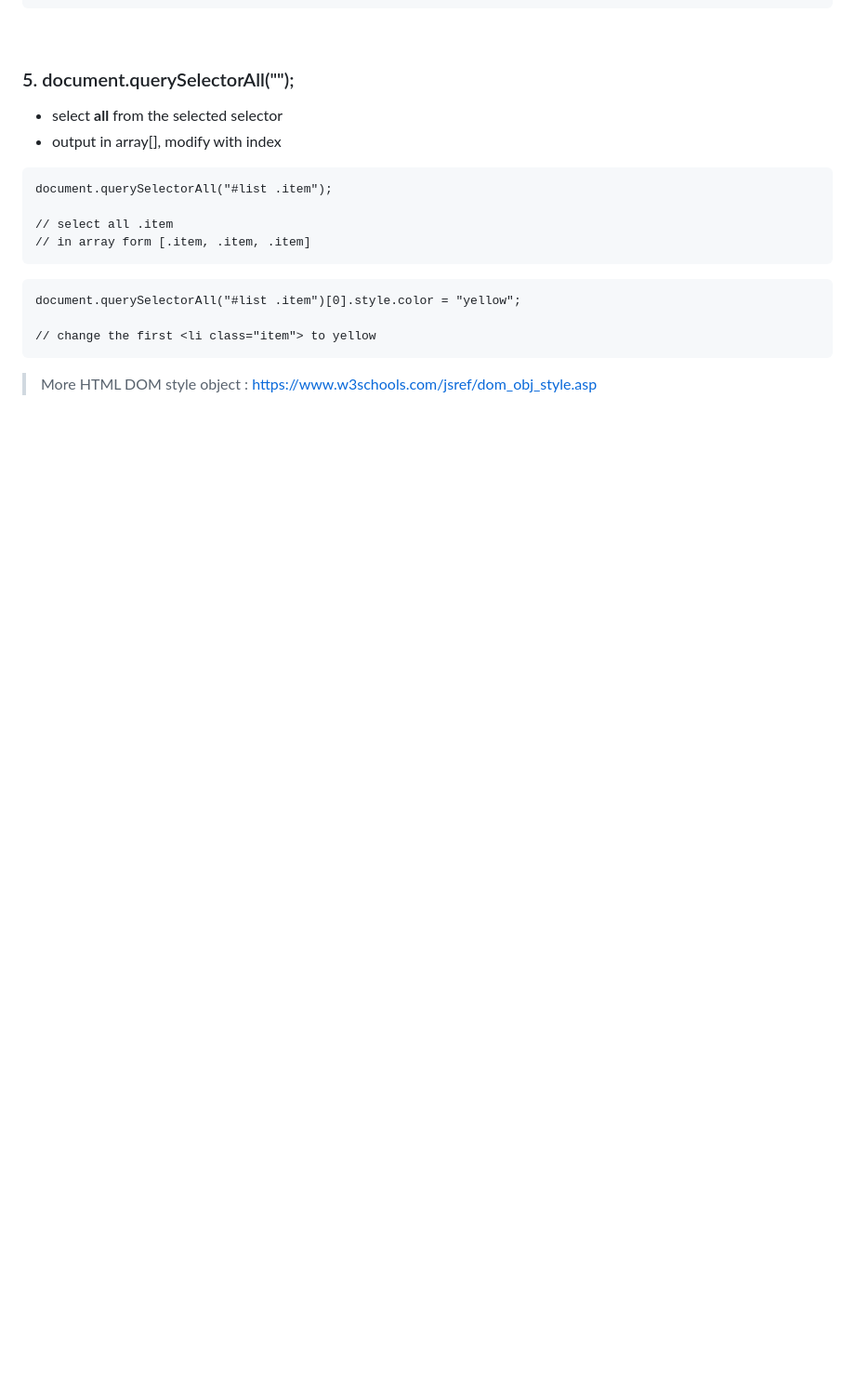
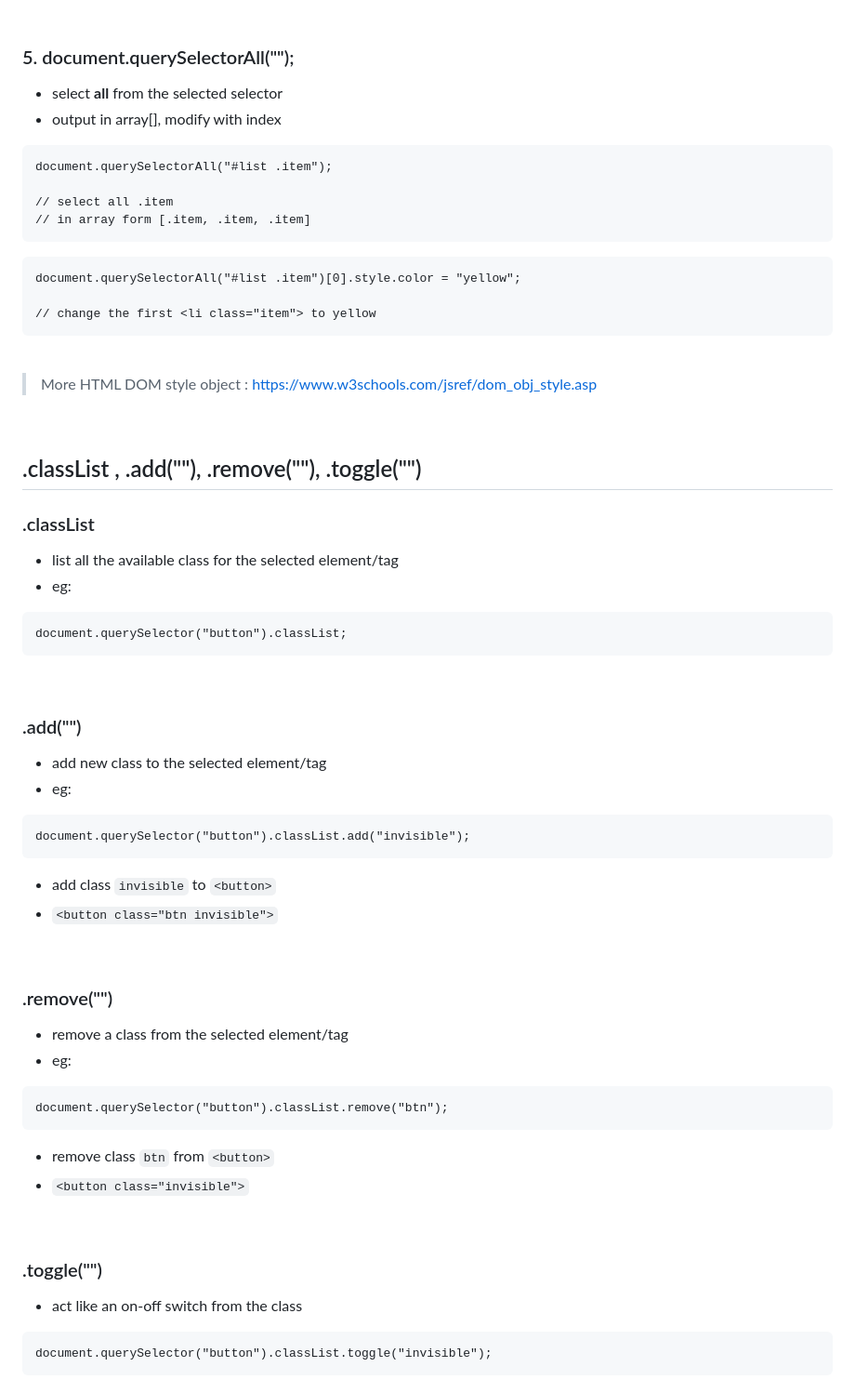
Before and after one commit to selfiirawan/web-development-projects, a Markdown page: JavaScript/js-notes.md, the part around one of its changes. Shown at 93% size. Rendered like a GitHub page; blank space fills up the shorter version.

Commit message:
classList

````diff
--- a/JavaScript/js-notes.md
+++ b/JavaScript/js-notes.md
@@ -490,2 +492,39 @@ document.querySelectorAll("#list .item")[0].style.color = "yellow";
 
 > More HTML DOM style object : https://www.w3schools.com/jsref/dom_obj_style.asp
+
+<br>
+
+## .classList , .add(""), .remove(""), .toggle("")
+### .classList
+- list all the available class for the selected element/tag
+- eg:
+```
+document.querySelector("button").classList;
+```
+<br>
+
+### .add("")
+- add new class to the selected element/tag
+- eg:
+```
+document.querySelector("button").classList.add("invisible");
+```
+- add class `invisible` to `<button>`
+- `<button class="btn invisible">`
+<br>
+
+### .remove("")
+- remove a class from the selected element/tag
+- eg:
+```
+document.querySelector("button").classList.remove("btn");
+```
+- remove class `btn` from `<button>`
+- `<button class="invisible">`
+<br>
+
+### .toggle("")
+- act like an on-off switch from the class
+```
+document.querySelector("button").classList.toggle("invisible");
+```
````
Also changed, not shown: other parts of JavaScript/js-notes.md (+3 -1 lines).
